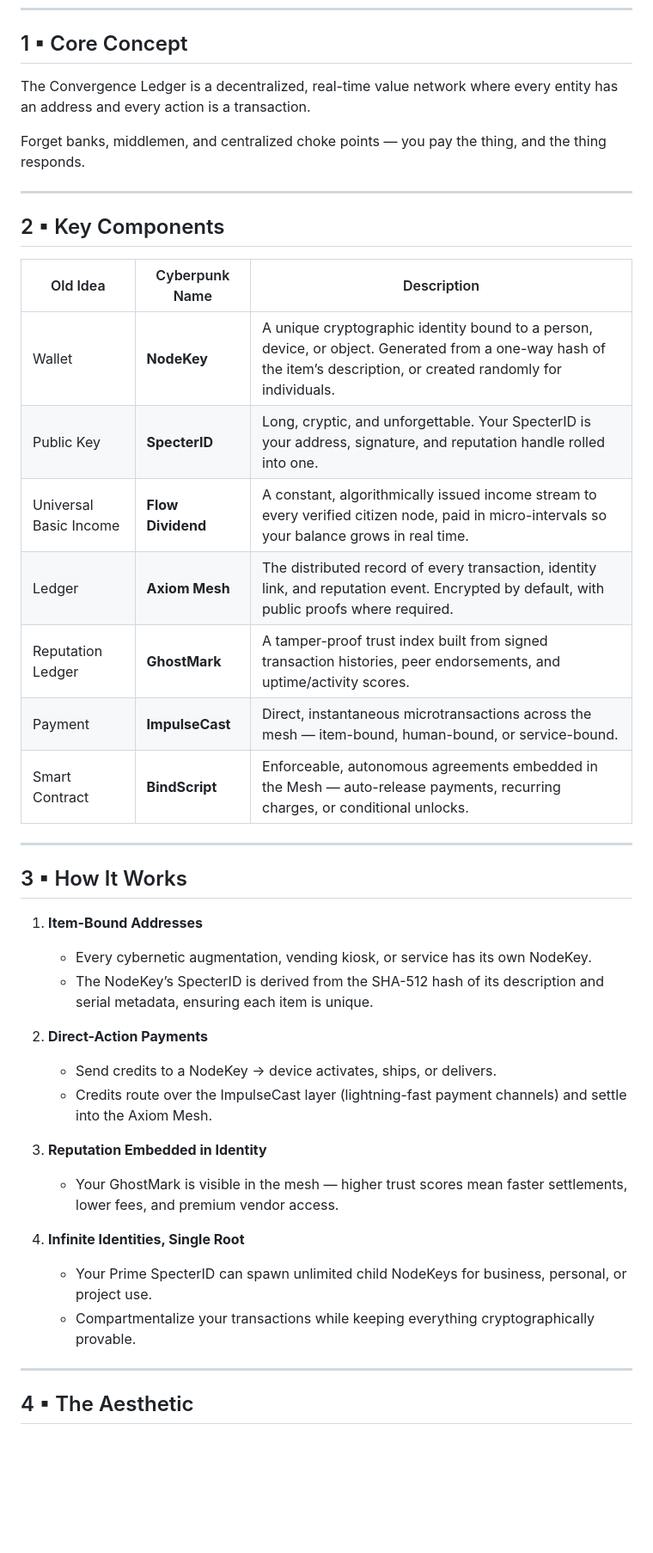
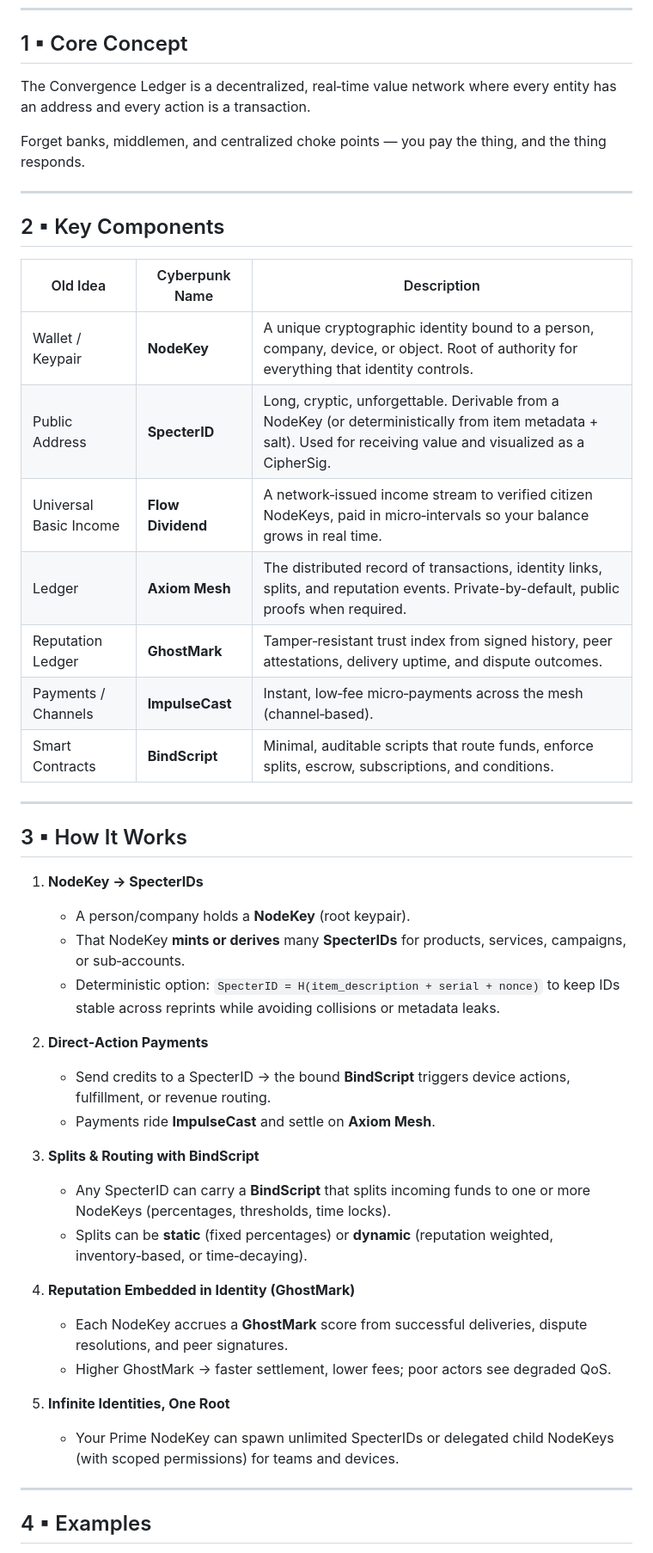
Before and after one commit to ryanbarrett/TheConvergenceLedger, a Markdown page: README.md, the part around the change printed below. Shown: that part at 86% size. Drawn GitHub-style; blank space fills up the shorter version.

```diff
--- a/README.md
+++ b/README.md
@@ -6,7 +6,7 @@
 
 ## 1 ▪ Core Concept
 
-The Convergence Ledger is a decentralized, real-time value network where every entity has an address and every action is a transaction.
+The Convergence Ledger is a decentralized, real‑time value network where every entity has an address and every action is a transaction.
 
 Forget banks, middlemen, and centralized choke points — you pay the thing, and the thing responds.
 
@@ -14,36 +14,41 @@ Forget banks, middlemen, and centralized choke points — you pay the thing, and
 
 ## 2 ▪ Key Components
 
-| Old Idea                | Cyberpunk Name | Description |
-|-------------------------|----------------|-------------|
-| Wallet                  | **NodeKey**    | A unique cryptographic identity bound to a person, device, or object. Generated from a one-way hash of the item’s description, or created randomly for individuals. |
-| Public Key              | **SpecterID**  | Long, cryptic, and unforgettable. Your SpecterID is your address, signature, and reputation handle rolled into one. |
-| Universal Basic Income  | **Flow Dividend** | A constant, algorithmically issued income stream to every verified citizen node, paid in micro-intervals so your balance grows in real time. |
-| Ledger                  | **Axiom Mesh** | The distributed record of every transaction, identity link, and reputation event. Encrypted by default, with public proofs where required. |
-| Reputation Ledger       | **GhostMark**  | A tamper-proof trust index built from signed transaction histories, peer endorsements, and uptime/activity scores. |
-| Payment                 | **ImpulseCast** | Direct, instantaneous microtransactions across the mesh — item-bound, human-bound, or service-bound. |
-| Smart Contract          | **BindScript** | Enforceable, autonomous agreements embedded in the Mesh — auto-release payments, recurring charges, or conditional unlocks. |
+| Old Idea                | Cyberpunk Name     | Description |
+|-------------------------|--------------------|-------------|
+| Wallet / Keypair        | **NodeKey**        | A unique cryptographic identity bound to a person, company, device, or object. Root of authority for everything that identity controls. |
+| Public Address          | **SpecterID**      | Long, cryptic, unforgettable. Derivable from a NodeKey (or deterministically from item metadata + salt). Used for receiving value and visualized as a CipherSig. |
+| Universal Basic Income  | **Flow Dividend**  | A network‑issued income stream to verified citizen NodeKeys, paid in micro‑intervals so your balance grows in real time. |
+| Ledger                  | **Axiom Mesh**     | The distributed record of transactions, identity links, splits, and reputation events. Private-by-default, public proofs when required. |
+| Reputation Ledger       | **GhostMark**      | Tamper‑resistant trust index from signed history, peer attestations, delivery uptime, and dispute outcomes. |
+| Payments / Channels     | **ImpulseCast**    | Instant, low‑fee micro‑payments across the mesh (channel‑based). |
+| Smart Contracts         | **BindScript**     | Minimal, auditable scripts that route funds, enforce splits, escrow, subscriptions, and conditions. |
 
 ---
 
 ## 3 ▪ How It Works
 
-1. **Item-Bound Addresses**
-   - Every cybernetic augmentation, vending kiosk, or service has its own NodeKey.
-   - The NodeKey’s SpecterID is derived from the SHA-512 hash of its description and serial metadata, ensuring each item is unique.
+1) **NodeKey → SpecterIDs**
+   - A person/company holds a **NodeKey** (root keypair).
+   - That NodeKey **mints or derives** many **SpecterIDs** for products, services, campaigns, or sub‑accounts.
+   - Deterministic option: `SpecterID = H(item_description + serial + nonce)` to keep IDs stable across reprints while avoiding collisions or metadata leaks.
 
-2. **Direct-Action Payments**
-   - Send credits to a NodeKey → device activates, ships, or delivers.
-   - Credits route over the ImpulseCast layer (lightning-fast payment channels) and settle into the Axiom Mesh.
+2) **Direct‑Action Payments**
+   - Send credits to a SpecterID → the bound **BindScript** triggers device actions, fulfillment, or revenue routing.
+   - Payments ride **ImpulseCast** and settle on **Axiom Mesh**.
 
-3. **Reputation Embedded in Identity**
-   - Your GhostMark is visible in the mesh — higher trust scores mean faster settlements, lower fees, and premium vendor access.
+3) **Splits & Routing with BindScript**
+   - Any SpecterID can carry a **BindScript** that splits incoming funds to one or more NodeKeys (percentages, thresholds, time locks).
+   - Splits can be **static** (fixed percentages) or **dynamic** (reputation weighted, inventory‑based, or time‑decaying).
 
-4. **Infinite Identities, Single Root**
-   - Your Prime SpecterID can spawn unlimited child NodeKeys for business, personal, or project use.
-   - Compartmentalize your transactions while keeping everything cryptographically provable.
+4) **Reputation Embedded in Identity (GhostMark)**
+   - Each NodeKey accrues a **GhostMark** score from successful deliveries, dispute resolutions, and peer signatures.
+   - Higher GhostMark → faster settlement, lower fees; poor actors see degraded QoS.
+
+5) **Infinite Identities, One Root**
+   - Your Prime NodeKey can spawn unlimited SpecterIDs or delegated child NodeKeys (with scoped permissions) for teams and devices.
 
 ---
 
-## 4 ▪ The Aesthetic
+## 4 ▪ Examples
 
```
Also changed, not shown: other parts of README.md (+66 -4 lines).
